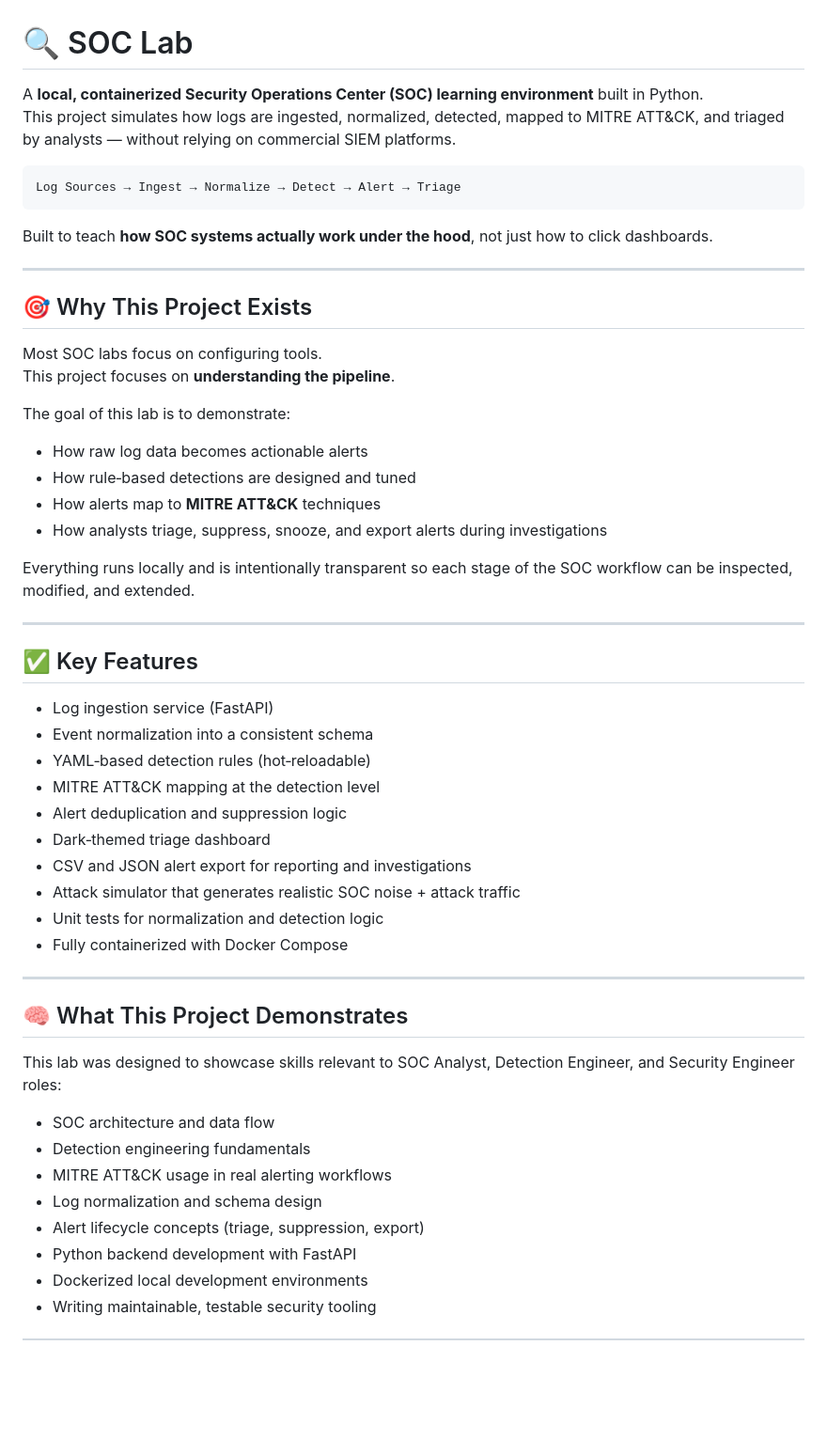
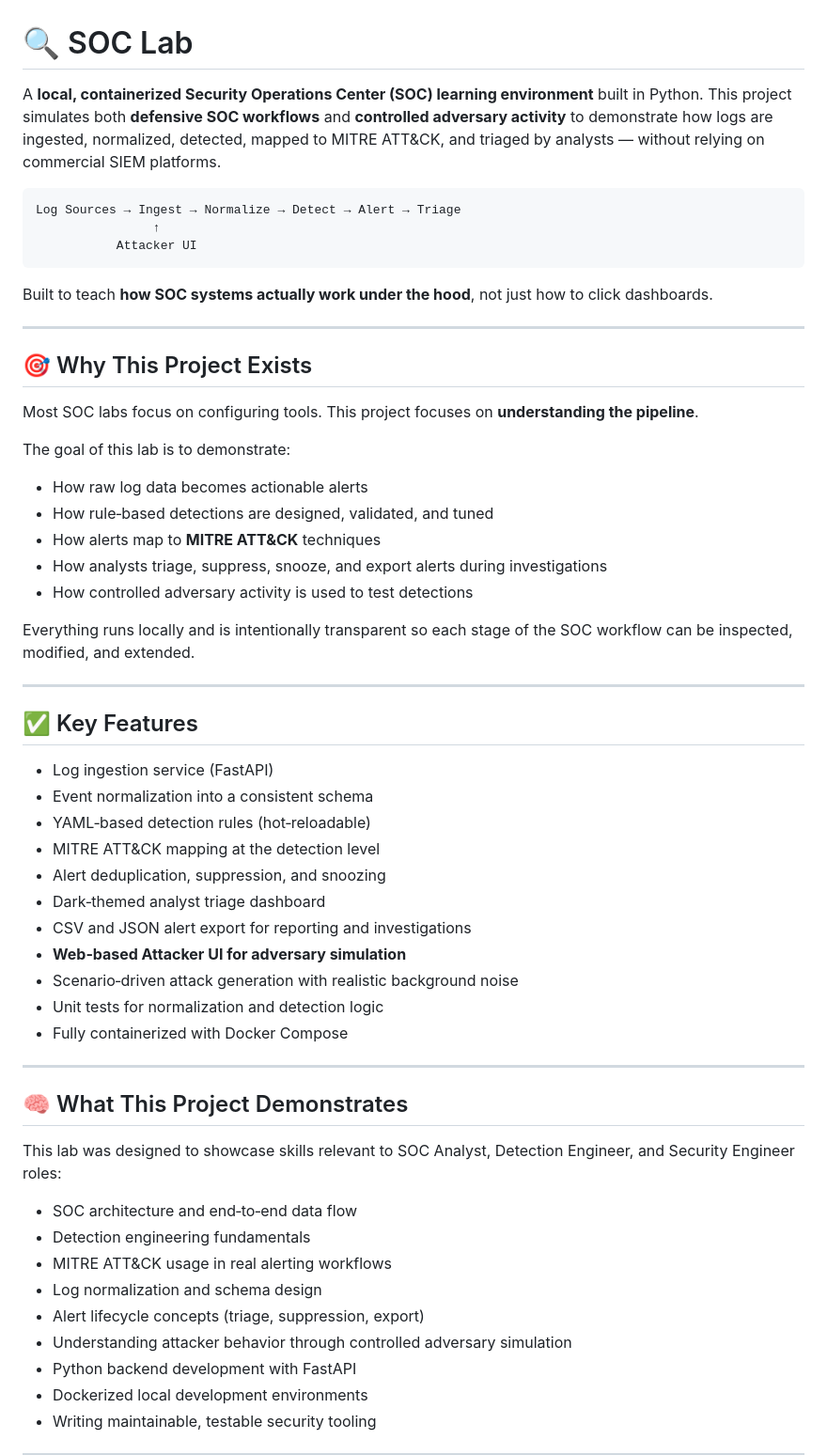
Before and after one commit to seantuggle/soc-lab, a Markdown page: README.md, the part around one of its changes. Shown at 94% size. Rendered like a GitHub page; blank space fills up the shorter version.

````diff
--- a/README.md
+++ b/README.md
@@ -1,10 +1,12 @@
 # 🔍 SOC Lab
 
 A **local, containerized Security Operations Center (SOC) learning environment** built in Python.
-This project simulates how logs are ingested, normalized, detected, mapped to MITRE ATT&CK, and triaged by analysts — without relying on commercial SIEM platforms.
+This project simulates both **defensive SOC workflows** and **controlled adversary activity** to demonstrate how logs are ingested, normalized, detected, mapped to MITRE ATT&CK, and triaged by analysts — without relying on commercial SIEM platforms.
 
 ```
 Log Sources → Ingest → Normalize → Detect → Alert → Triage
+                ↑
+           Attacker UI
 ```
 
 Built to teach **how SOC systems actually work under the hood**, not just how to click dashboards.
@@ -18,9 +20,10 @@ This project focuses on **understanding the pipeline**.
 
 The goal of this lab is to demonstrate:
 - How raw log data becomes actionable alerts
-- How rule‑based detections are designed and tuned
+- How rule‑based detections are designed, validated, and tuned
 - How alerts map to **MITRE ATT&CK** techniques
 - How analysts triage, suppress, snooze, and export alerts during investigations
+- How controlled adversary activity is used to test detections
 
 Everything runs locally and is intentionally transparent so each stage of the SOC workflow can be inspected, modified, and extended.
 
@@ -32,10 +35,11 @@ Everything runs locally and is intentionally transparent so each stage of the SO
 - Event normalization into a consistent schema
 - YAML‑based detection rules (hot‑reloadable)
 - MITRE ATT&CK mapping at the detection level
-- Alert deduplication and suppression logic
-- Dark‑themed triage dashboard
+- Alert deduplication, suppression, and snoozing
+- Dark‑themed analyst triage dashboard
 - CSV and JSON alert export for reporting and investigations
-- Attack simulator that generates realistic SOC noise + attack traffic
+- **Web‑based Attacker UI for adversary simulation**
+- Scenario‑driven attack generation with realistic background noise
 - Unit tests for normalization and detection logic
 - Fully containerized with Docker Compose
 
@@ -45,11 +49,12 @@ Everything runs locally and is intentionally transparent so each stage of the SO
 
 This lab was designed to showcase skills relevant to SOC Analyst, Detection Engineer, and Security Engineer roles:
 
-- SOC architecture and data flow
+- SOC architecture and end‑to‑end data flow
 - Detection engineering fundamentals
 - MITRE ATT&CK usage in real alerting workflows
 - Log normalization and schema design
 - Alert lifecycle concepts (triage, suppression, export)
+- Understanding attacker behavior through controlled adversary simulation
 - Python backend development with FastAPI
 - Dockerized local development environments
 - Writing maintainable, testable security tooling
````
Also changed, not shown: other parts of README.md (+39 -8 lines).
